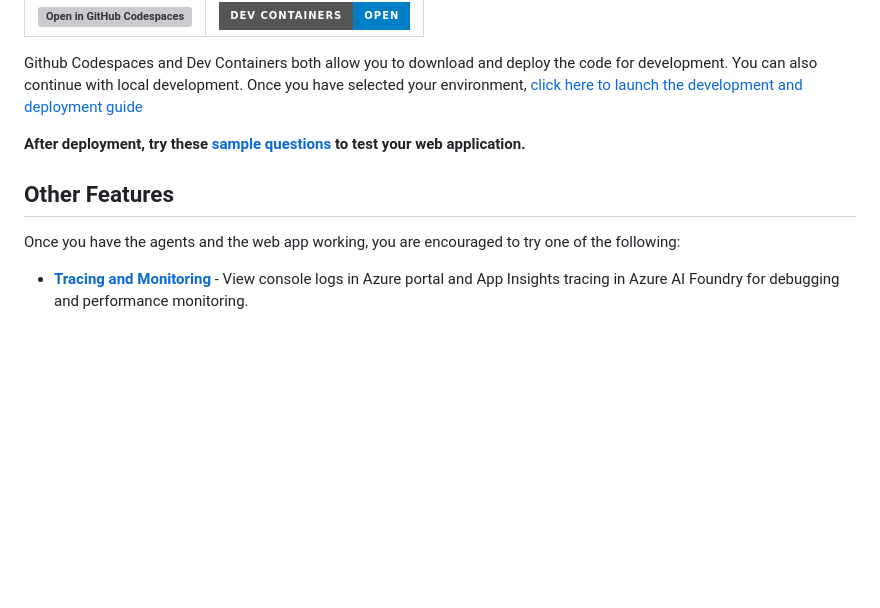
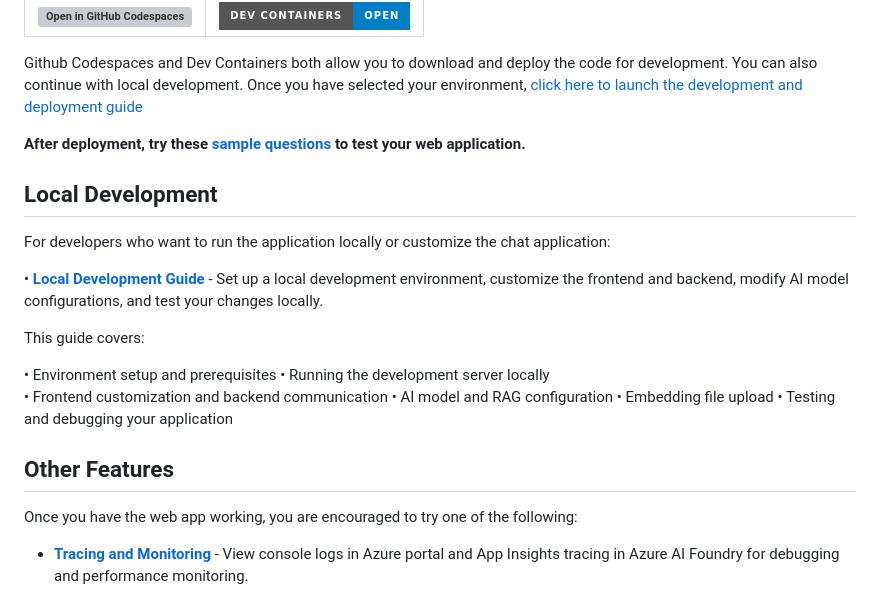
Before and after one commit to therealcybersecpro/get-started-with-ai-chat, a Markdown page: README.md, the part around the change printed below. GitHub-like rendering; badges without logos; blank space fills up the shorter version; grey boxes are pictures that could not be loaded.

```diff
--- a/README.md
+++ b/README.md
@@ -39,8 +53,23 @@ Github Codespaces and Dev Containers both allow you to download and deploy the c
 
 **After deployment, try these [sample questions](./docs/sample_questions.md) to test your web application.**
 
+## Local Development
+
+For developers who want to run the application locally or customize the chat application:
+
+• **[Local Development Guide](./docs/deployment.md#local-development)** - Set up a local development environment, customize the frontend and backend, modify AI model configurations, and test your changes locally.
+
+This guide covers:
+
+• Environment setup and prerequisites
+• Running the development server locally
+• Frontend customization and backend communication
+• AI model and RAG configuration
+• Embedding file upload
+• Testing and debugging your application
+
 ## Other Features
-Once you have the agents and the web app working, you are encouraged to try one of the following:
+Once you have the web app working, you are encouraged to try one of the following:
 
 - **[Tracing and Monitoring](./docs/other_features.md#tracing-and-monitoring)** - View console logs in Azure portal and App Insights tracing in Azure AI Foundry for debugging and performance monitoring.
 
```
Also changed, not shown: other parts of README.md (+28 -14 lines), docs/local_development.md (added, +152 -0 lines), docs/other_features.md (+9 -2 lines), docs/troubleshooting.md (added, +51 -0 lines), docs/images/tracing_tab.png (added).
